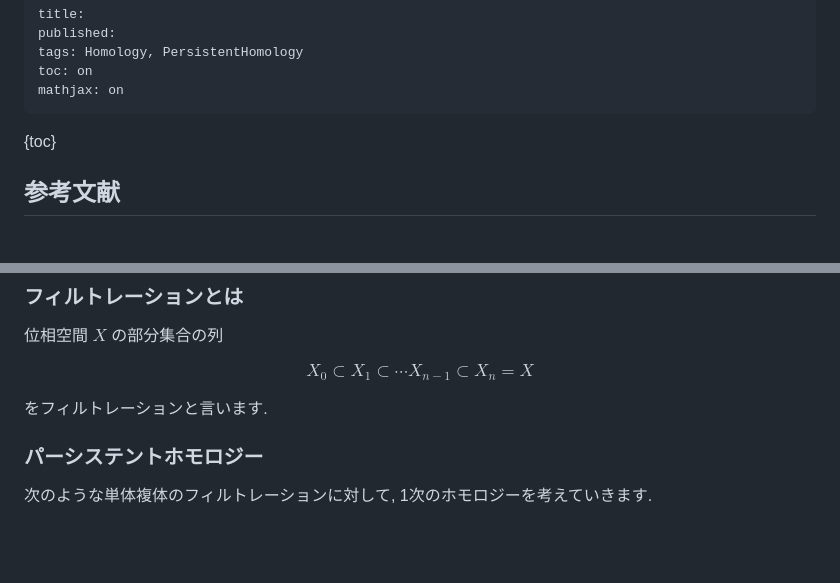
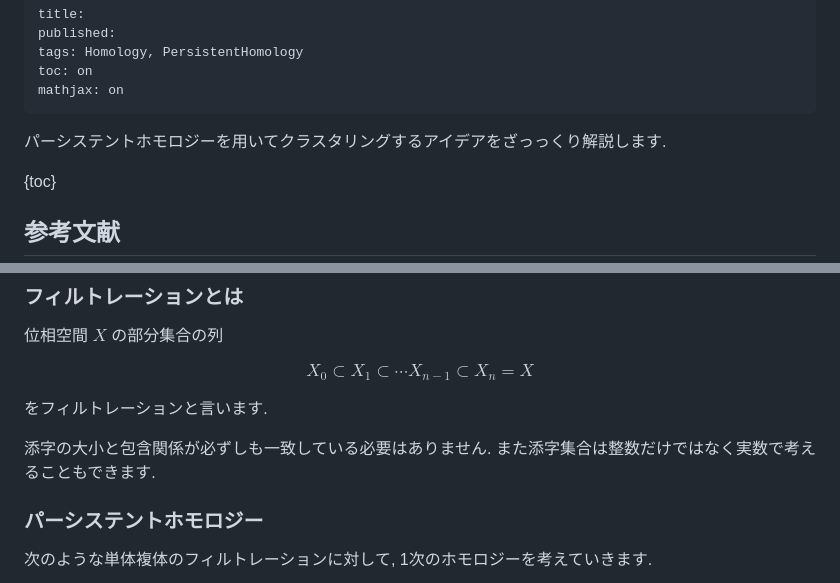
Before and after one commit to logicoffee/sharpknock, a Markdown page: posts/math/clustering-using-persistent-homology.md, 2 parts joined by grey strips. GitHub-like rendering; blank space fills up the shorter version.

```diff
--- a/posts/math/clustering-using-persistent-homology.md
+++ b/posts/math/clustering-using-persistent-homology.md
@@ -6,6 +6,7 @@ toc: on
 mathjax: on
 ---
 
+パーシステントホモロジーを用いてクラスタリングするアイデアをざっっくり解説します.
 
 <!--more-->
 
@@ -32,6 +33,8 @@ $$
 
 をフィルトレーションと言います.
 
+添字の大小と包含関係が必ずしも一致している必要はありません. また添字集合は整数だけではなく実数で考えることもできます.
+
 
 ### パーシステントホモロジー
 
```
Also changed, not shown: other parts of posts/math/clustering-using-persistent-homology.md (+1 -1 lines), images/simplicial_filtration.jpg (added).
